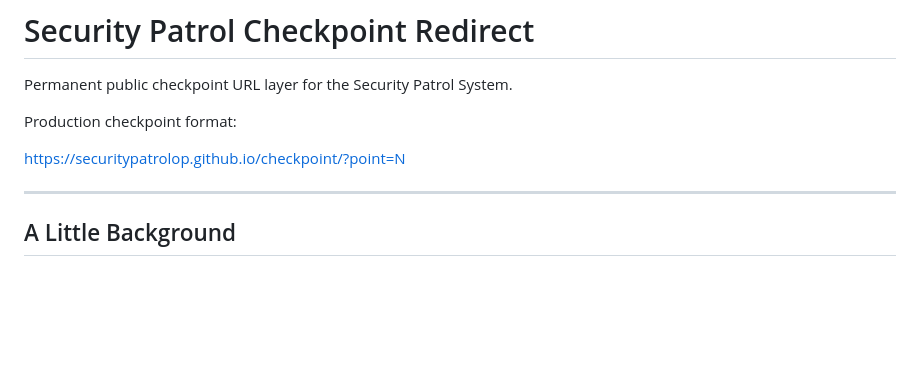
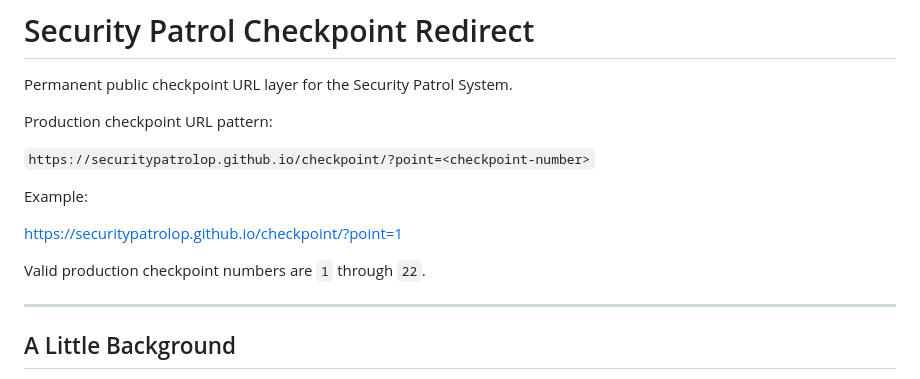
Before and after one commit to securitypatrolop/securitypatrolop.github.io, a Markdown page: README.md, the part around the change. GitHub-like rendering; blank space fills up the shorter version.

```diff
--- a/README.md
+++ b/README.md
@@ -2,9 +2,15 @@
 
 Permanent public checkpoint URL layer for the Security Patrol System.
 
-Production checkpoint format:
+Production checkpoint URL pattern:
 
-https://securitypatrolop.github.io/checkpoint/?point=N
+`https://securitypatrolop.github.io/checkpoint/?point=<checkpoint-number>`
+
+Example:
+
+https://securitypatrolop.github.io/checkpoint/?point=1
+
+Valid production checkpoint numbers are `1` through `22`.
 
 ---
 
```
